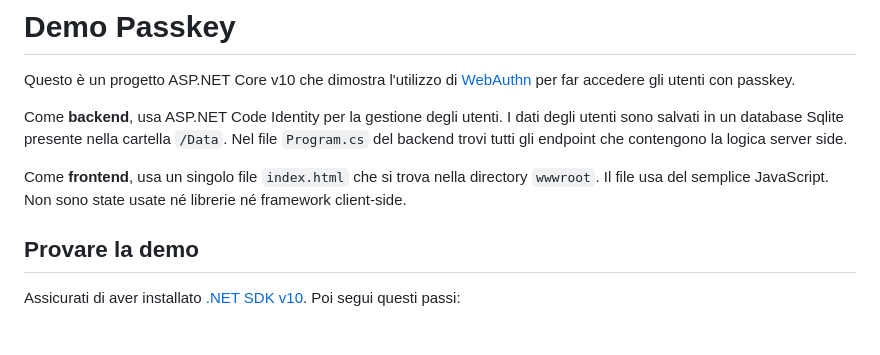
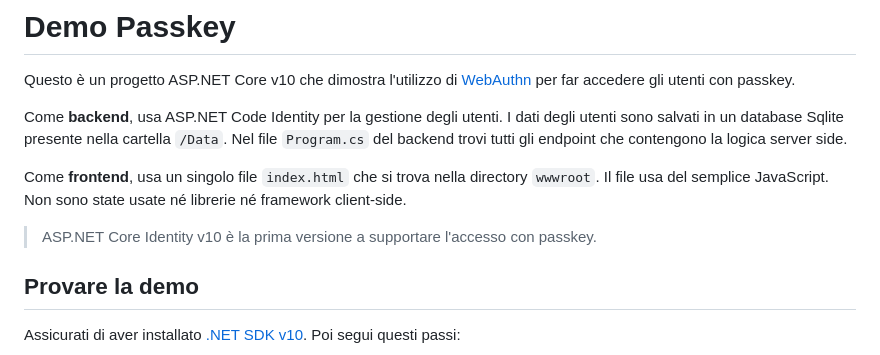
Before and after one commit to Moreno-Gentili/passkey-demo, a Markdown page: README.md, the part around the change. GitHub-like rendering; blank space fills up the shorter version.

Commit message:
Add Identity note

```diff
--- a/README.md
+++ b/README.md
@@ -5,6 +5,8 @@ Questo è un progetto ASP.NET Core v10 che dimostra l'utilizzo di [WebAuthn](htt
 Come **backend**, usa ASP.NET Code Identity per la gestione degli utenti. I dati degli utenti sono salvati in un database Sqlite presente nella cartella `/Data`. Nel file `Program.cs` del backend trovi tutti gli endpoint che contengono la logica server side.
 
 Come **frontend**, usa un singolo file `index.html` che si trova nella directory `wwwroot`. Il file usa del semplice JavaScript. Non sono state usate né librerie né framework client-side.
+
+> ASP.NET Core Identity v10 è la prima versione a supportare l'accesso con passkey.
 
 ## Provare la demo
 
```
